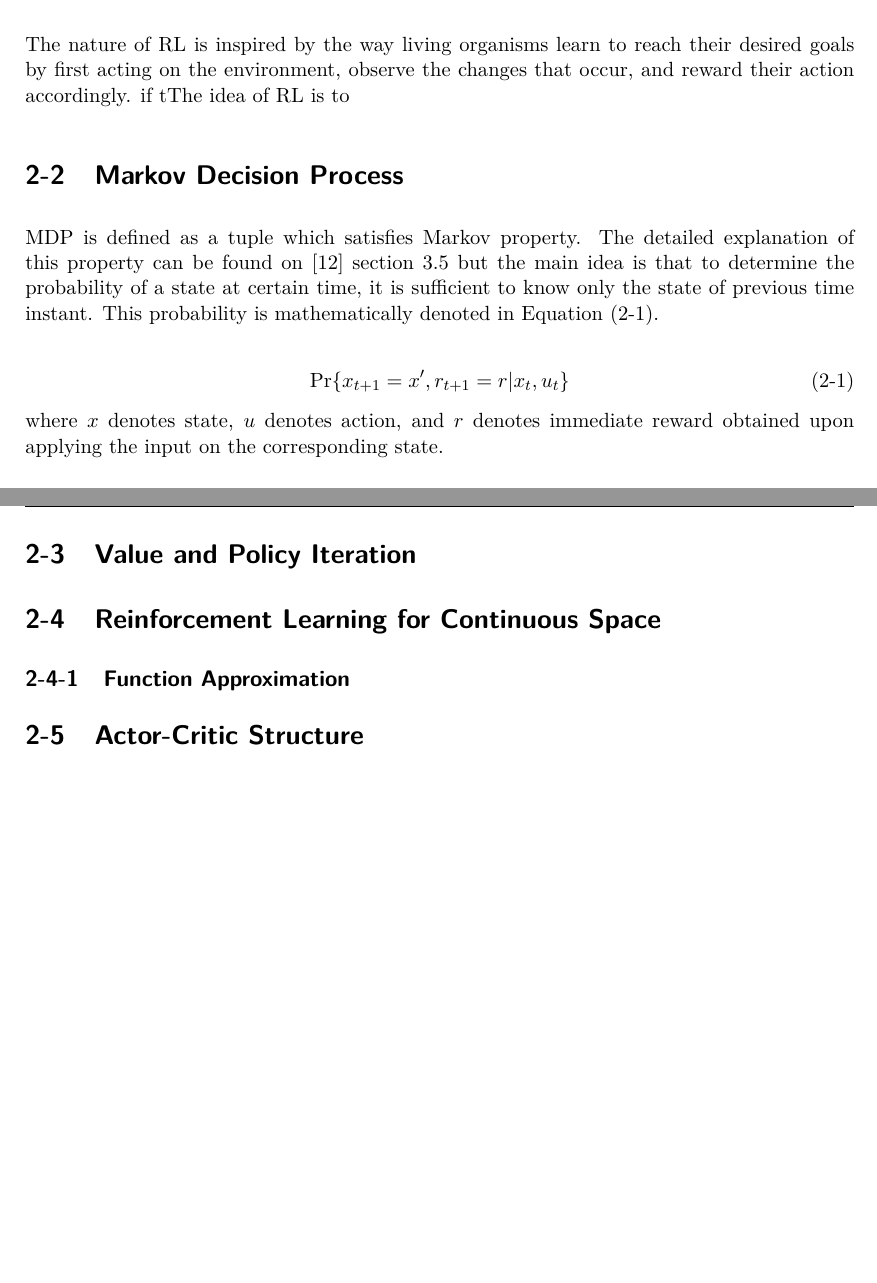
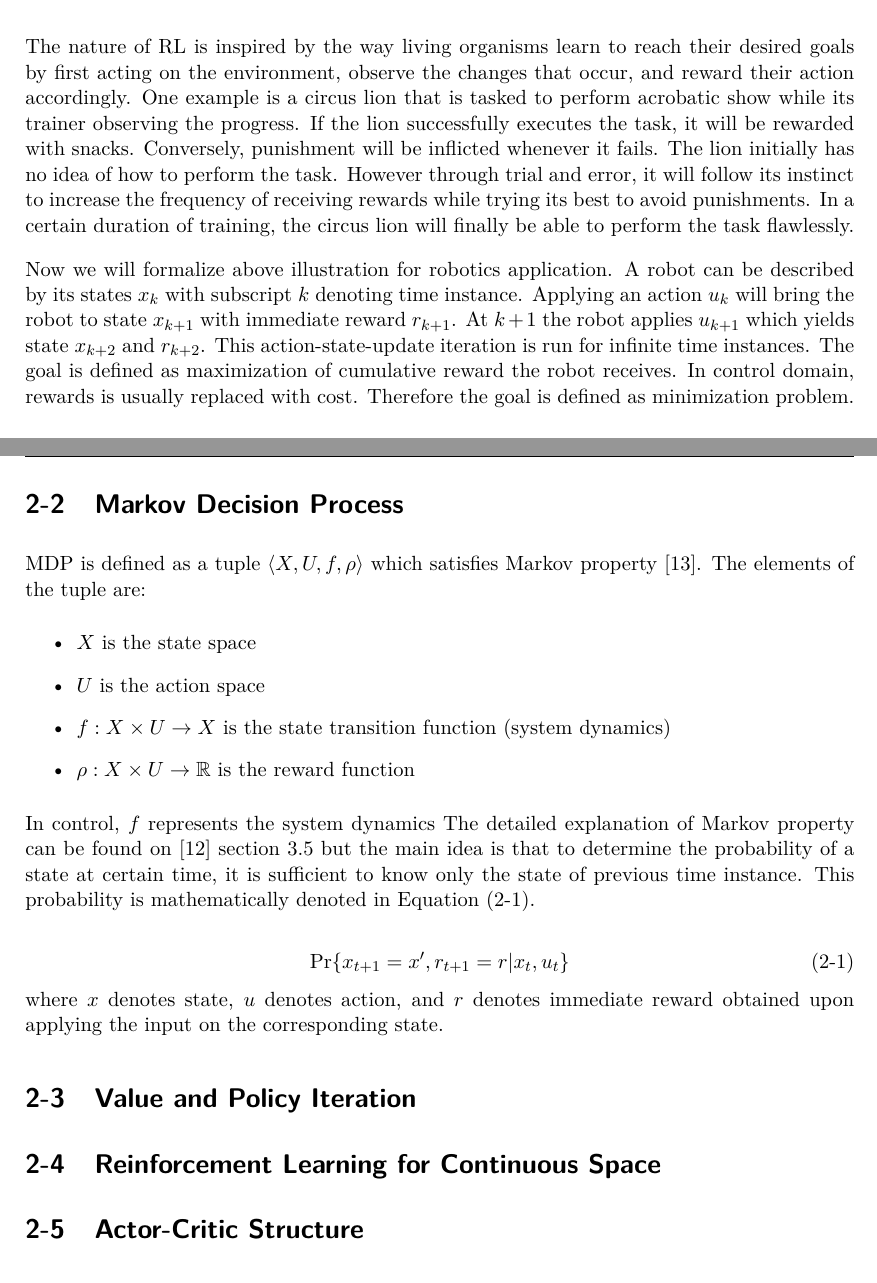
Before and after one commit to yangwangaaa/Thesis-LiteratureStudy, a LaTeX thesis (mscLiterature.tex, which reads rl_prelim.tex): two parts of pages 23 and 24 of 38, joined at a grey line, cut so that both start at the same text. Compiled offline with pdfLaTeX.

Commit message:
Removed lonely (sub)sections

```diff
--- a/rl_prelim.tex
+++ b/rl_prelim.tex
@@ -2,10 +2,21 @@
 This chapter is dedicated to present a concise theory of reinforcement learning. The first section will show how a certain goal can be formalized as a reward maximization -- one of the ideas which serves as a basic foundation of \ac{RL}. Section \ref{sec:mdp} explains the basics of \ac{MDP}, a general framework used in \ac{RL} problem. Subsequently, an intuition of value and policy iteration will be developed in section \ref{sec:value_iter}. The fourth section will present the extension of \ac{RL} for continuous space. Finally, section \ref{sec:actor} will discuss the actor-critic structure which is a natural representation for control system problem.
 
 \section{The Principle of Maximizing Cumulative Reward}
-The nature of \ac{RL} is inspired by the way living organisms learn to reach their desired goals by first acting on the environment, observe the changes that occur, and reward their action accordingly. if tThe idea of \ac{RL} is to
+The nature of \ac{RL} is inspired by the way living organisms learn to reach their desired goals by first acting on the environment, observe the changes that occur, and reward their action accordingly. One example is a circus lion that is tasked to perform acrobatic show while its trainer observing the progress. If the lion successfully executes the task, it will be rewarded with snacks. Conversely, punishment will be inflicted whenever it fails. The lion initially has no idea of how to perform the task. However through trial and error, it will follow its instinct to increase the frequency of receiving rewards while trying its best to avoid punishments. In a certain duration of training, the circus lion will finally be able to perform the task flawlessly.
+
+Now we will formalize above illustration for robotics application. A robot can be described by its states $x_k$ with subscript $k$ denoting time instance. Applying an action $u_k$ will bring the robot to state $x_{k+1}$ with immediate reward $r_{k+1}$. At $k+1$ the robot applies $u_{k+1}$ which yields state $x_{k+2}$ and $r_{k+2}$. This action-state-update iteration is run for infinite time instances. The goal is defined as maximization of cumulative reward the robot receives. In control domain, rewards is usually replaced with cost. Therefore the goal is defined as minimization problem.
 
 \section{Markov Decision Process} \label{sec:mdp}
-\ac{MDP} is defined as a tuple which satisfies Markov property. The detailed explanation of this property can be found on \cite{sutton1998reinforcement} section 3.5 but the main idea is that to determine the probability of a state at certain time, it is sufficient to know only the state of previous time instant. This probability is mathematically denoted in Equation \eqref{eq:markov}.
+\ac{MDP} is defined as a tuple $\left<X, U, f, \rho \right>$ which satisfies Markov property \cite{babuskaRL}. The elements of the tuple are:
+\begin{itemize}
+	\item $X$ is the state space
+	\item $U$ is the action space
+	\item $f :X \times U \rightarrow X$ is the state transition function (system dynamics)
+	\item $\rho:X \times U \rightarrow \mathbb{R}$ is the reward function
+\end{itemize}
+
+In control, $f$ represents the system dynamics
+The detailed explanation of Markov property can be found on \cite{sutton1998reinforcement} section 3.5 but the main idea is that to determine the probability of a state at certain time, it is sufficient to know only the state of previous time instance. This probability is mathematically denoted in Equation \eqref{eq:markov}.
 
 \begin{equation}
 	\text{Pr}\{x_{t+1} = x', r_{t+1} = r| x_t, u_t \}
@@ -16,7 +27,6 @@ where $x$ denotes state, $u$ denotes action, and $r$ denotes immediate reward ob
 \section{Value and Policy Iteration} \label{sec:value_iter}
 
 \section{Reinforcement Learning for Continuous Space}
-\subsection{Function Approximation}
 
 
 \section{Actor-Critic Structure} \label{sec:actor}
```
Also changed, not shown: MyBib.bib (+6 -1 lines), implementation.tex (+1 -1 lines), survey.tex (+2 -2 lines), mscLiterature.bbl, mscLiterature.pdf, 13 other files.
